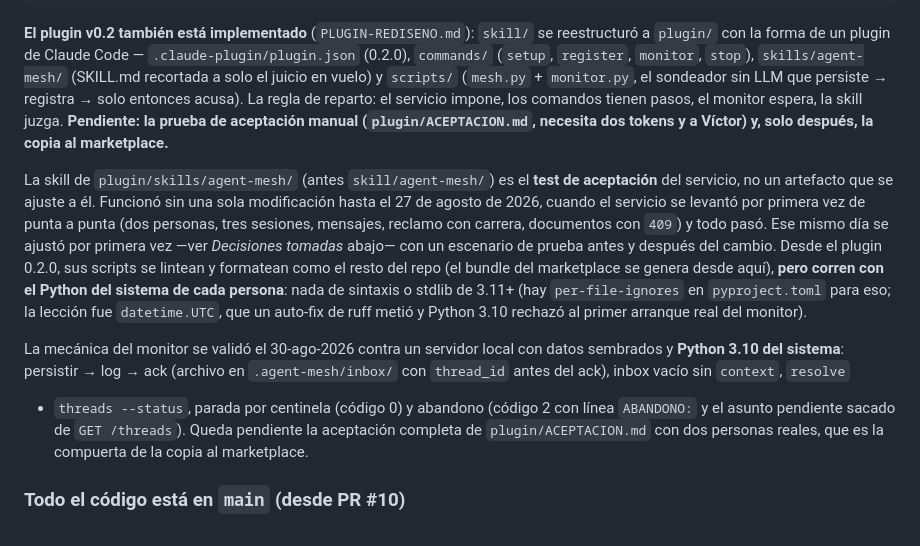
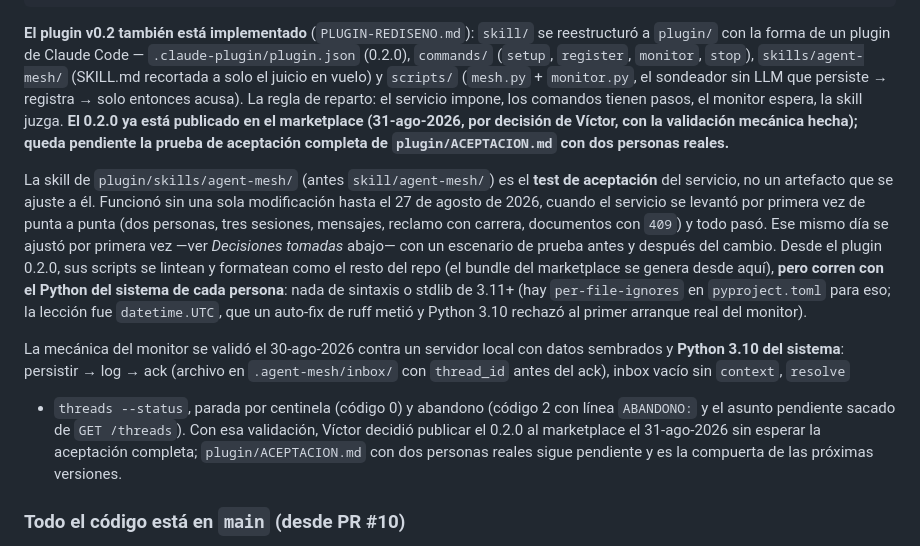
Before and after one commit to vimsanchez/agent-mesh, a Markdown page: ESTADO.md, the part around the change. Rendered like a GitHub page.

Commit message:
ESTADO: el plugin 0.2.0 ya está publicado en el marketplace
Co-Authored-By: Claude Fable 5 <noreply@anthropic.com>
Claude-Session: https://claude.ai/code/session_018HtTScaAruAx6UcSoG4g5U

```diff
--- a/ESTADO.md
+++ b/ESTADO.md
@@ -44,9 +44,9 @@ reestructuró a `plugin/` con la forma de un plugin de Claude Code —
 `stop`), `skills/agent-mesh/` (SKILL.md recortada a solo el juicio en vuelo) y
 `scripts/` (`mesh.py` + `monitor.py`, el sondeador sin LLM que persiste → registra →
 solo entonces acusa). La regla de reparto: el servicio impone, los comandos tienen
-pasos, el monitor espera, la skill juzga. **Pendiente: la prueba de aceptación manual
-(`plugin/ACEPTACION.md`, necesita dos tokens y a Víctor) y, solo después, la copia al
-marketplace.**
+pasos, el monitor espera, la skill juzga. **El 0.2.0 ya está publicado en el marketplace
+(31-ago-2026, por decisión de Víctor, con la validación mecánica hecha); queda pendiente
+la prueba de aceptación completa de `plugin/ACEPTACION.md` con dos personas reales.**
 
 La skill de `plugin/skills/agent-mesh/` (antes `skill/agent-mesh/`) es el **test de
 aceptación** del servicio, no un artefacto que se ajuste a él. Funcionó sin una sola
@@ -64,9 +64,10 @@ La mecánica del monitor se validó el 30-ago-2026 contra un servidor local con
 sembrados y **Python 3.10 del sistema**: persistir → log → ack (archivo en
 `.agent-mesh/inbox/` con `thread_id` antes del ack), inbox vacío sin `context`, `resolve`
 + `threads --status`, parada por centinela (código 0) y abandono (código 2 con línea
-`ABANDONO:` y el asunto pendiente sacado de `GET /threads`). Queda pendiente la
-aceptación completa de `plugin/ACEPTACION.md` con dos personas reales, que es la
-compuerta de la copia al marketplace.
+`ABANDONO:` y el asunto pendiente sacado de `GET /threads`). Con esa validación, Víctor
+decidió publicar el 0.2.0 al marketplace el 31-ago-2026 sin esperar la aceptación
+completa; `plugin/ACEPTACION.md` con dos personas reales sigue pendiente y es la
+compuerta de las próximas versiones.
 
 ### Todo el código está en `main` (desde PR #10)
 
```
